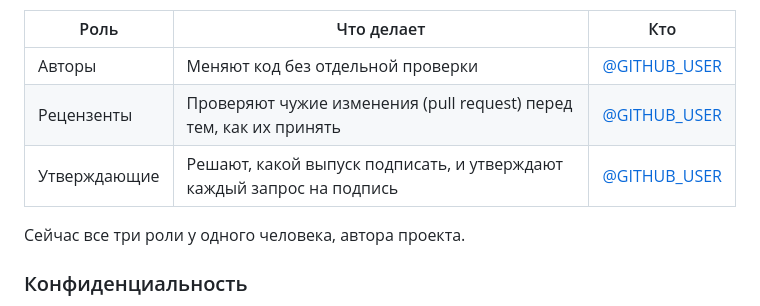
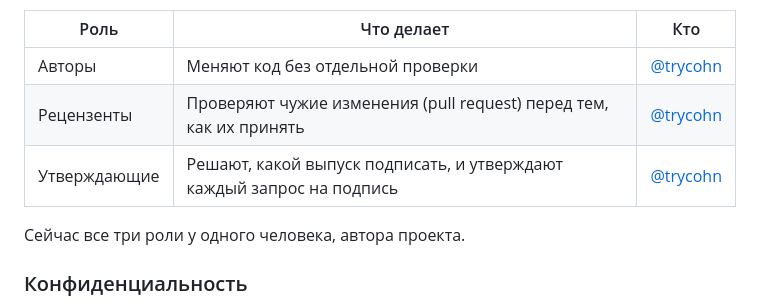
Before and after one commit to trycohn/SemSearch, a Markdown page: README.md, the part around the change. Rendered like a GitHub page.

```diff
--- a/README.md
+++ b/README.md
@@ -346,9 +346,9 @@ Free code signing provided by [SignPath.io](https://about.signpath.io), certific
 
 | Роль | Что делает | Кто |
 |---|---|---|
-| Авторы | Меняют код без отдельной проверки | [@GITHUB_USER](https://github.com/GITHUB_USER) |
-| Рецензенты | Проверяют чужие изменения (pull request) перед тем, как их принять | [@GITHUB_USER](https://github.com/GITHUB_USER) |
-| Утверждающие | Решают, какой выпуск подписать, и утверждают каждый запрос на подпись | [@GITHUB_USER](https://github.com/GITHUB_USER) |
+| Авторы | Меняют код без отдельной проверки | [@trycohn](https://github.com/trycohn) |
+| Рецензенты | Проверяют чужие изменения (pull request) перед тем, как их принять | [@trycohn](https://github.com/trycohn) |
+| Утверждающие | Решают, какой выпуск подписать, и утверждают каждый запрос на подпись | [@trycohn](https://github.com/trycohn) |
 
 Сейчас все три роли у одного человека, автора проекта.
 
```
Also changed, not shown: README.en.md (+3 -3 lines).
